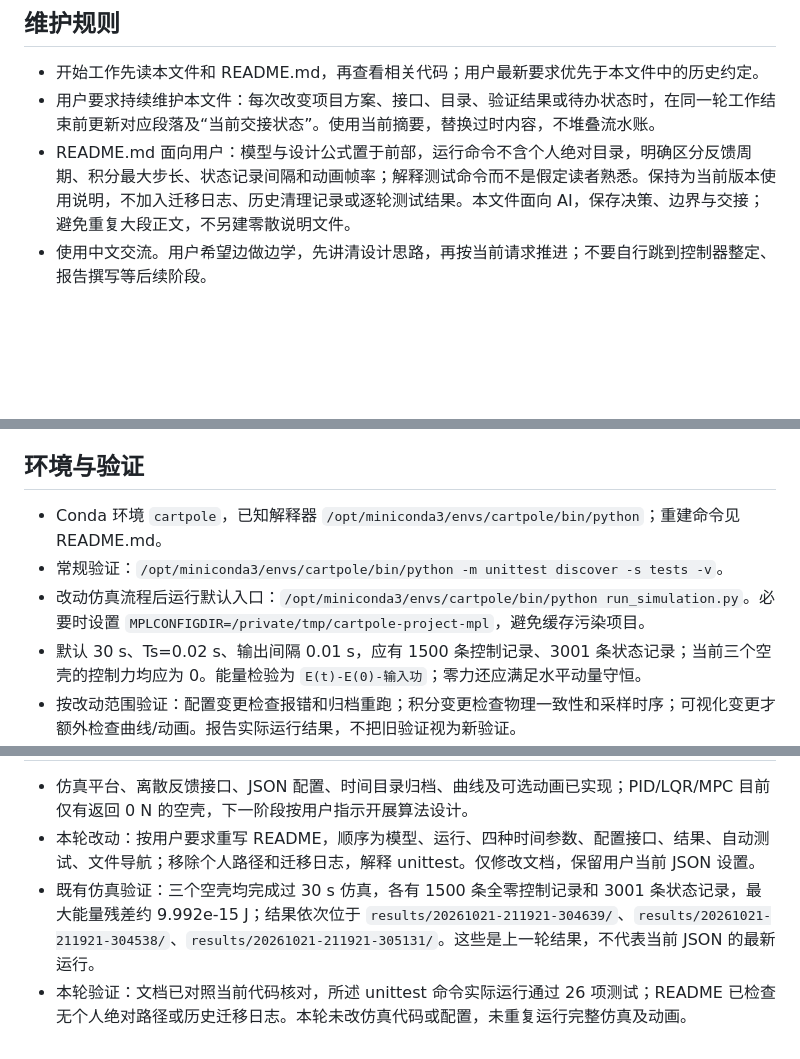
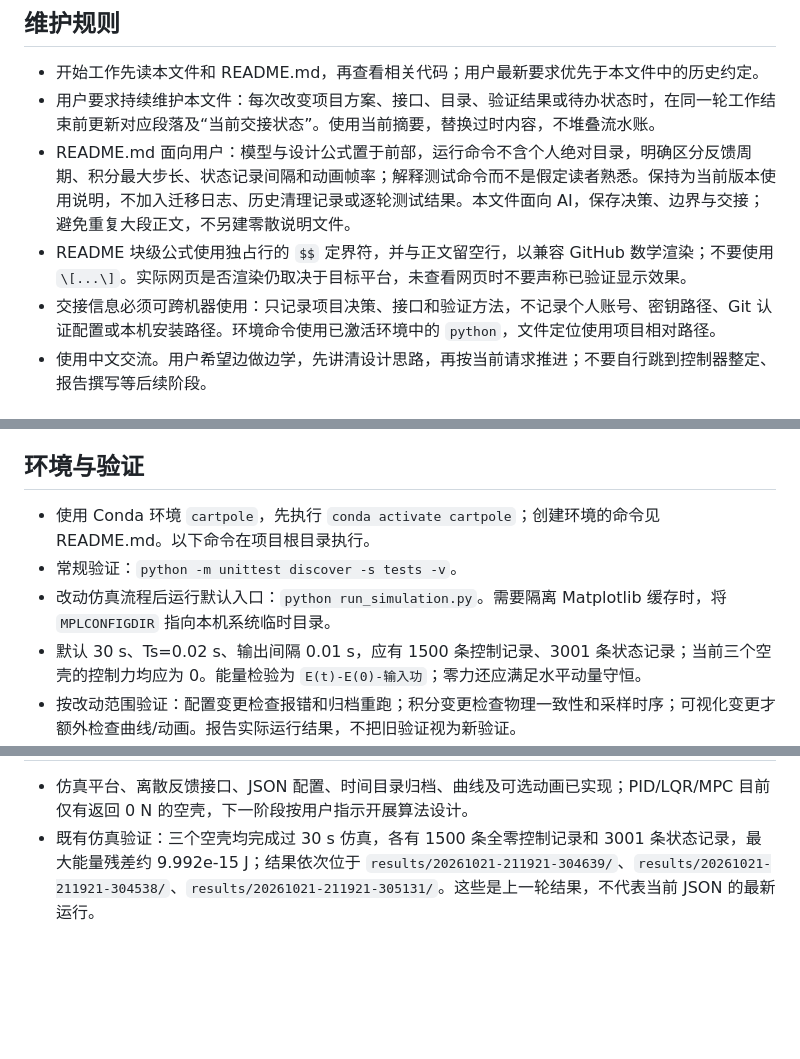
Before and after one commit to Froze23n/cartpole, a Markdown page: AGENTS.md, 3 parts joined by grey strips. Rendered like a GitHub page; blank space fills up the shorter version.

Commit message:
继续调教AGENTS.md

```diff
--- a/AGENTS.md
+++ b/AGENTS.md
@@ -5,6 +5,8 @@
 - 开始工作先读本文件和 README.md，再查看相关代码；用户最新要求优先于本文件中的历史约定。
 - 用户要求持续维护本文件：每次改变项目方案、接口、目录、验证结果或待办状态时，在同一轮工作结束前更新对应段落及“当前交接状态”。使用当前摘要，替换过时内容，不堆叠流水账。
 - README.md 面向用户：模型与设计公式置于前部，运行命令不含个人绝对目录，明确区分反馈周期、积分最大步长、状态记录间隔和动画帧率；解释测试命令而不是假定读者熟悉。保持为当前版本使用说明，不加入迁移日志、历史清理记录或逐轮测试结果。本文件面向 AI，保存决策、边界与交接；避免重复大段正文，不另建零散说明文件。
+- README 块级公式使用独占行的 `$$` 定界符，并与正文留空行，以兼容 GitHub 数学渲染；不要使用 `\[...\]`。实际网页是否渲染仍取决于目标平台，未查看网页时不要声称已验证显示效果。
+- 交接信息必须可跨机器使用：只记录项目决策、接口和验证方法，不记录个人账号、密钥路径、Git 认证配置或本机安装路径。环境命令使用已激活环境中的 `python`，文件定位使用项目相对路径。
 - 使用中文交流。用户希望边做边学，先讲清设计思路，再按当前请求推进；不要自行跳到控制器整定、报告撰写等后续阶段。
 
 ## 目标与来源
@@ -41,9 +43,9 @@
 
 ## 环境与验证
 
-- Conda 环境 `cartpole`，已知解释器 `/opt/miniconda3/envs/cartpole/bin/python`；重建命令见 README.md。
-- 常规验证：`/opt/miniconda3/envs/cartpole/bin/python -m unittest discover -s tests -v`。
-- 改动仿真流程后运行默认入口：`/opt/miniconda3/envs/cartpole/bin/python run_simulation.py`。必要时设置 `MPLCONFIGDIR=/private/tmp/cartpole-project-mpl`，避免缓存污染项目。
+- 使用 Conda 环境 `cartpole`，先执行 `conda activate cartpole`；创建环境的命令见 README.md。以下命令在项目根目录执行。
+- 常规验证：`python -m unittest discover -s tests -v`。
+- 改动仿真流程后运行默认入口：`python run_simulation.py`。需要隔离 Matplotlib 缓存时，将 `MPLCONFIGDIR` 指向本机系统临时目录。
 - 默认 30 s、Ts=0.02 s、输出间隔 0.01 s，应有 1500 条控制记录、3001 条状态记录；当前三个空壳的控制力均应为 0。能量检验为 `E(t)-E(0)-输入功`；零力还应满足水平动量守恒。
 - 按改动范围验证：配置变更检查报错和归档重跑；积分变更检查物理一致性和采样时序；可视化变更才额外检查曲线/动画。报告实际运行结果，不把旧验证视为新验证。
 
@@ -51,5 +53,3 @@
 
 - 仿真平台、离散反馈接口、JSON 配置、时间目录归档、曲线及可选动画已实现；PID/LQR/MPC 目前仅有返回 0 N 的空壳，下一阶段按用户指示开展算法设计。
-- 本轮改动：按用户要求重写 README，顺序为模型、运行、四种时间参数、配置接口、结果、自动测试、文件导航；移除个人路径和迁移日志，解释 unittest。仅修改文档，保留用户当前 JSON 设置。
 - 既有仿真验证：三个空壳均完成过 30 s 仿真，各有 1500 条全零控制记录和 3001 条状态记录，最大能量残差约 9.992e-15 J；结果依次位于 `results/20261021-211921-304639/`、`results/20261021-211921-304538/`、`results/20261021-211921-305131/`。这些是上一轮结果，不代表当前 JSON 的最新运行。
-- 本轮验证：文档已对照当前代码核对，所述 unittest 命令实际运行通过 26 项测试；README 已检查无个人绝对路径或历史迁移日志。本轮未改仿真代码或配置，未重复运行完整仿真及动画。
```
Also changed, not shown: other parts of AGENTS.md (+1 -1 lines).
